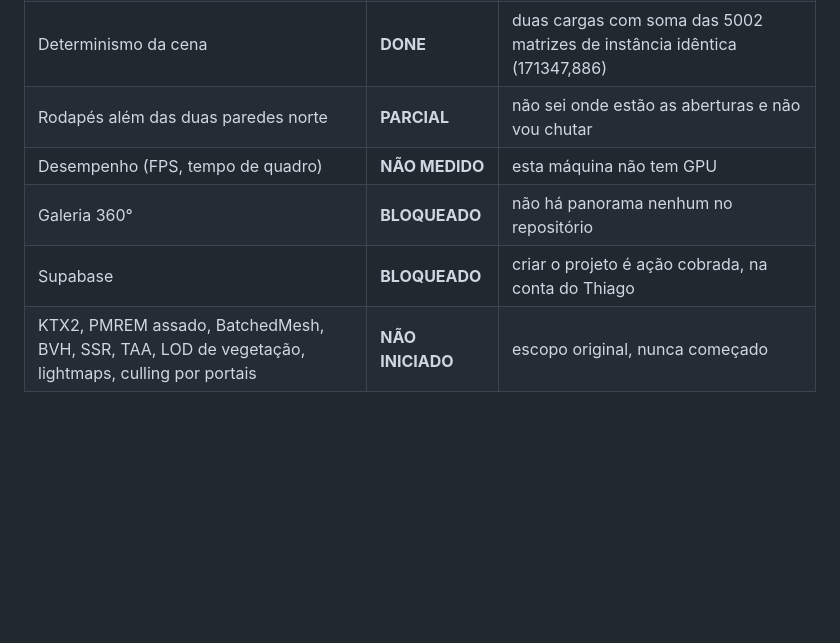
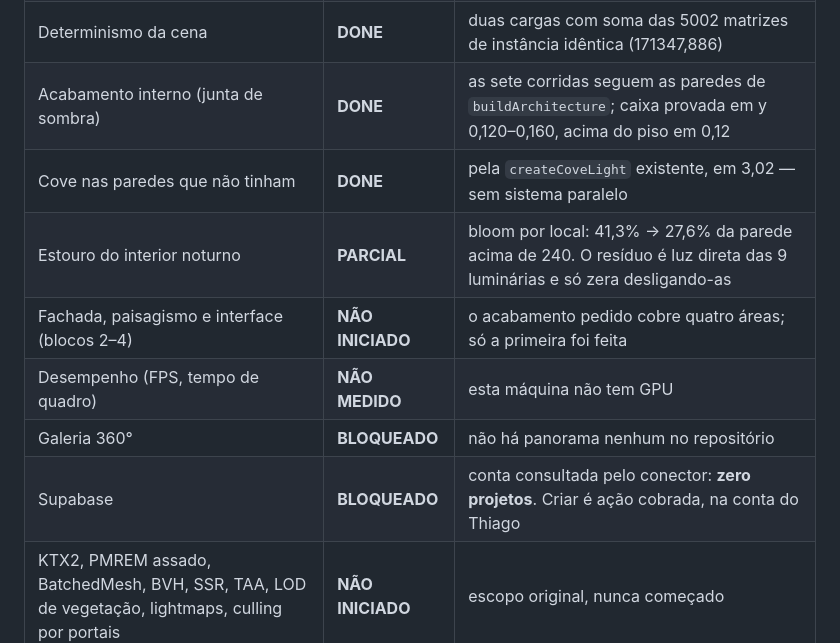
Before and after one commit to thiaguin777-del/Thiagoapps, a Markdown page: casa-aura-ultra/RELATORIO.md, the part around one of its changes. Drawn GitHub-style; blank space fills up the shorter version.

```diff
--- a/casa-aura-ultra/RELATORIO.md
+++ b/casa-aura-ultra/RELATORIO.md
@@ -820,10 +891,13 @@ Classificação exigida: DONE / PARCIAL / BLOQUEADO / NÃO MEDIDO. Um item só
 | Núcleo em pedra lendo como bloco | **DONE** | ablação: a junta sozinha causava a leitura; 3 → 10 fiadas troca alvenaria por estratificação |
 | Trama regular no gramado | **DONE** | não era o normal map: eram as manchas do ladrilho difuso; 0,2556 → 0,2080 e a treliça sumiu |
 | Determinismo da cena | **DONE** | duas cargas com soma das 5002 matrizes de instância idêntica (171347,886) |
-| Rodapés além das duas paredes norte | **PARCIAL** | não sei onde estão as aberturas e não vou chutar |
+| Acabamento interno (junta de sombra) | **DONE** | as sete corridas seguem as paredes de `buildArchitecture`; caixa provada em y 0,120–0,160, acima do piso em 0,12 |
+| Cove nas paredes que não tinham | **DONE** | pela `createCoveLight` existente, em 3,02 — sem sistema paralelo |
+| Estouro do interior noturno | **PARCIAL** | bloom por local: 41,3% → 27,6% da parede acima de 240. O resíduo é luz direta das 9 luminárias e só zera desligando-as |
+| Fachada, paisagismo e interface (blocos 2–4) | **NÃO INICIADO** | o acabamento pedido cobre quatro áreas; só a primeira foi feita |
 | Desempenho (FPS, tempo de quadro) | **NÃO MEDIDO** | esta máquina não tem GPU |
 | Galeria 360° | **BLOQUEADO** | não há panorama nenhum no repositório |
-| Supabase | **BLOQUEADO** | criar o projeto é ação cobrada, na conta do Thiago |
+| Supabase | **BLOQUEADO** | conta consultada pelo conector: **zero projetos**. Criar é ação cobrada, na conta do Thiago |
 | KTX2, PMREM assado, BatchedMesh, BVH, SSR, TAA, LOD de vegetação, lightmaps, culling por portais | **NÃO INICIADO** | escopo original, nunca começado |
 
 **O que isto NÃO é.** Não é "o prompt implementado". Seis defeitos foram
```
Also changed, not shown: other parts of casa-aura-ultra/RELATORIO.md (+71 -0 lines).
